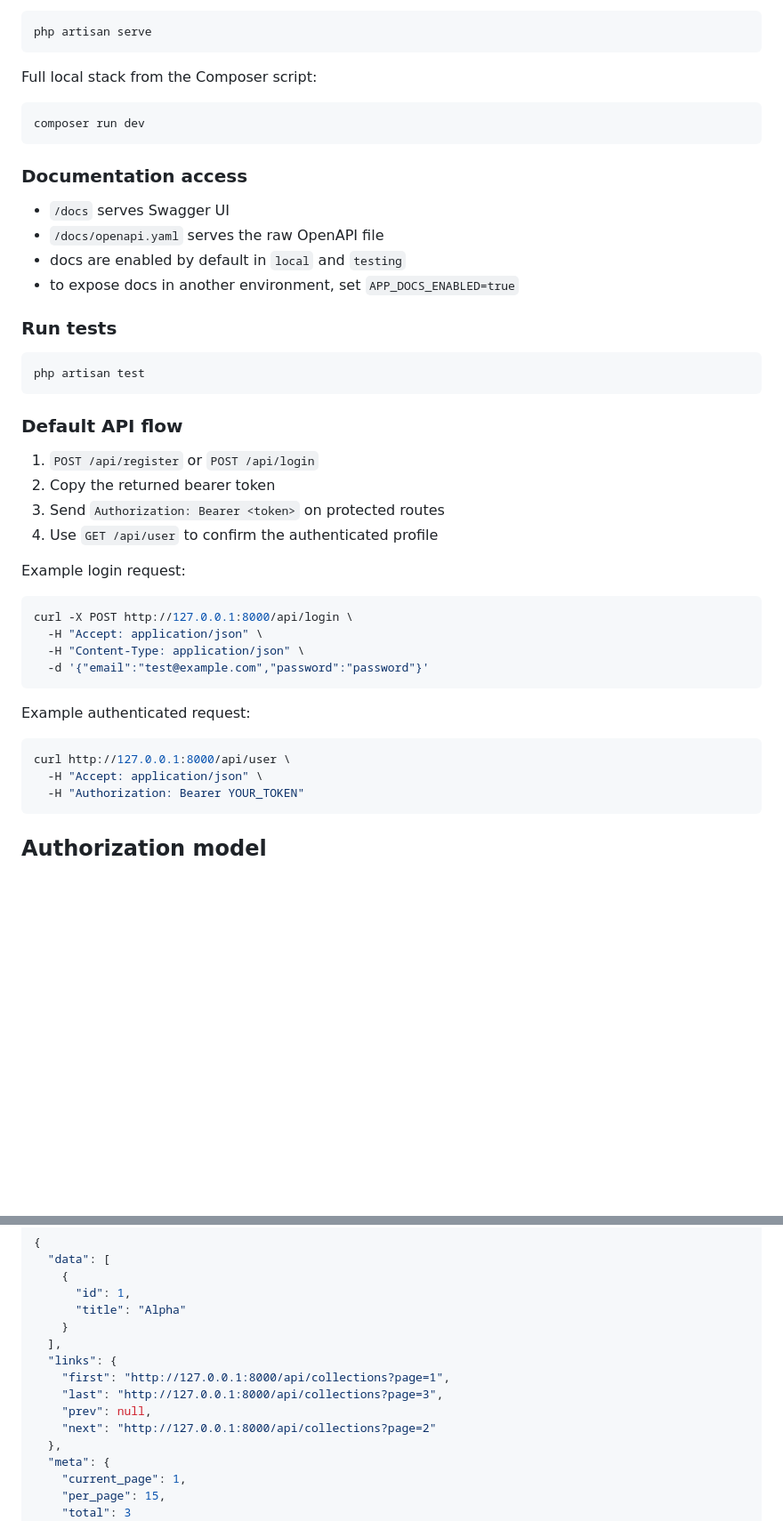
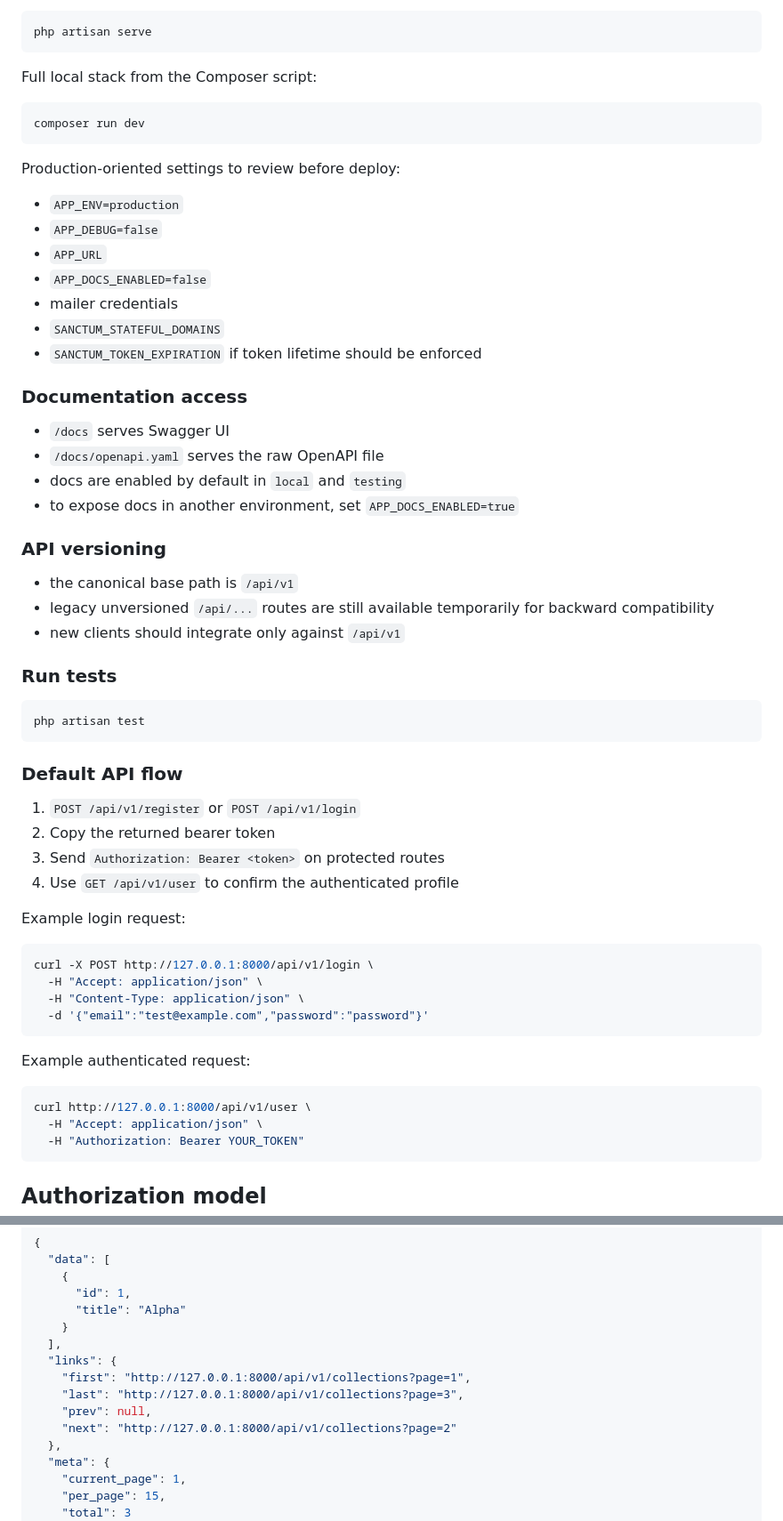
Before and after one commit to NathOof30/ECOAL_26_team_4_API, a Markdown page: README.md, 2 parts joined by grey strips. Shown at 89% size. GitHub-like rendering; blank space fills up the shorter version.

````diff
--- a/README.md
+++ b/README.md
@@ -39,12 +39,28 @@ Full local stack from the Composer script:
 composer run dev
 ```
 
+Production-oriented settings to review before deploy:
+
+- `APP_ENV=production`
+- `APP_DEBUG=false`
+- `APP_URL`
+- `APP_DOCS_ENABLED=false`
+- mailer credentials
+- `SANCTUM_STATEFUL_DOMAINS`
+- `SANCTUM_TOKEN_EXPIRATION` if token lifetime should be enforced
+
 ### Documentation access
 
 - `/docs` serves Swagger UI
 - `/docs/openapi.yaml` serves the raw OpenAPI file
 - docs are enabled by default in `local` and `testing`
 - to expose docs in another environment, set `APP_DOCS_ENABLED=true`
+
+### API versioning
+
+- the canonical base path is `/api/v1`
+- legacy unversioned `/api/...` routes are still available temporarily for backward compatibility
+- new clients should integrate only against `/api/v1`
 
 ### Run tests
 
@@ -54,15 +70,15 @@ php artisan test
 
 ### Default API flow
 
-1. `POST /api/register` or `POST /api/login`
+1. `POST /api/v1/register` or `POST /api/v1/login`
 2. Copy the returned bearer token
 3. Send `Authorization: Bearer <token>` on protected routes
-4. Use `GET /api/user` to confirm the authenticated profile
+4. Use `GET /api/v1/user` to confirm the authenticated profile
 
 Example login request:
 
 ```bash
-curl -X POST http://127.0.0.1:8000/api/login \
+curl -X POST http://127.0.0.1:8000/api/v1/login \
   -H "Accept: application/json" \
   -H "Content-Type: application/json" \
   -d '{"email":"test@example.com","password":"password"}'
@@ -71,7 +87,7 @@ curl -X POST http://127.0.0.1:8000/api/login \
 Example authenticated request:
 
 ```bash
-curl http://127.0.0.1:8000/api/user \
+curl http://127.0.0.1:8000/api/v1/user \
   -H "Accept: application/json" \
   -H "Authorization: Bearer YOUR_TOKEN"
 ```
@@ -167,10 +183,10 @@ Paginated list:
     }
   ],
   "links": {
-    "first": "http://127.0.0.1:8000/api/collections?page=1",
-    "last": "http://127.0.0.1:8000/api/collections?page=3",
+    "first": "http://127.0.0.1:8000/api/v1/collections?page=1",
+    "last": "http://127.0.0.1:8000/api/v1/collections?page=3",
     "prev": null,
-    "next": "http://127.0.0.1:8000/api/collections?page=2"
+    "next": "http://127.0.0.1:8000/api/v1/collections?page=2"
   },
   "meta": {
     "current_page": 1,
````
Also changed, not shown: other parts of README.md (+40 -40 lines).
